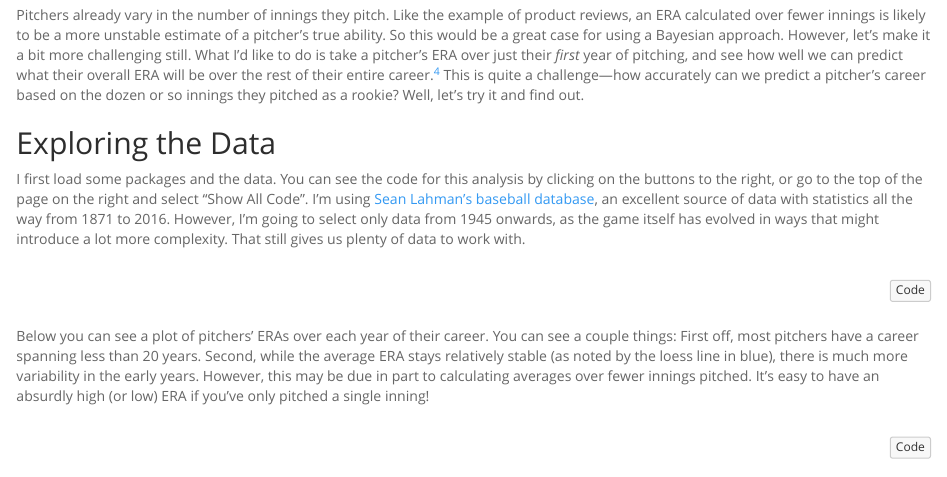
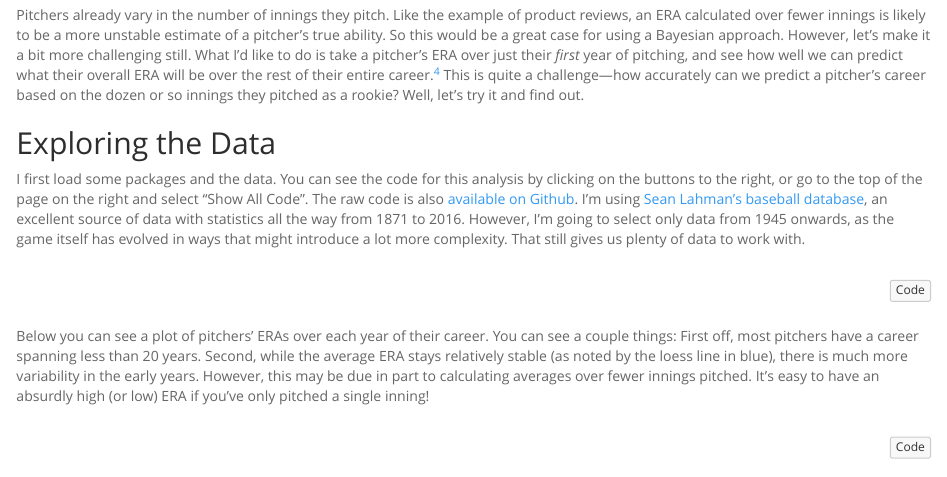
Before and after one commit to jeff-hughes/Baseball-Pitchers, an R Markdown document (Predicting-Great-Pitchers.Rmd): the page in a window 1100 px wide, from 480 px down. The pictures show the output file Predicting-Great-Pitchers.html that the author committed with the source, opened offline; long lines of code are wrapped.

Commit message:
Adds Github link.

````diff
--- a/Predicting-Great-Pitchers.Rmd
+++ b/Predicting-Great-Pitchers.Rmd
@@ -37,7 +37,7 @@ Pitchers already vary in the number of innings they pitch. Like the example of p
 
 ## Exploring the Data
 
-I first load some packages and the data. You can see the code for this analysis by clicking on the buttons to the right, or go to the top of the page on the right and select "Show All Code". I'm using [Sean Lahman's baseball database](http://www.seanlahman.com/baseball-archive/statistics/), an excellent source of data with statistics all the way from 1871 to 2016. However, I'm going to select only data from 1945 onwards, as the game itself has evolved in ways that might introduce a lot more complexity. That still gives us plenty of data to work with.
+I first load some packages and the data. You can see the code for this analysis by clicking on the buttons to the right, or go to the top of the page on the right and select "Show All Code". The raw code is also [available on Github](https://github.com/jeff-hughes/Baseball-Pitchers). I'm using [Sean Lahman's baseball database](http://www.seanlahman.com/baseball-archive/statistics/), an excellent source of data with statistics all the way from 1871 to 2016. However, I'm going to select only data from 1945 onwards, as the game itself has evolved in ways that might introduce a lot more complexity. That still gives us plenty of data to work with.
 
 ```{r load_data, message=FALSE}
 library(knitr)
````
Also changed, not shown: Predicting-Great-Pitchers.html, Predicting-Great-Pitchers.nb.html.
